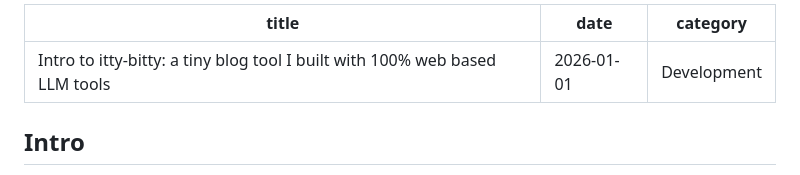
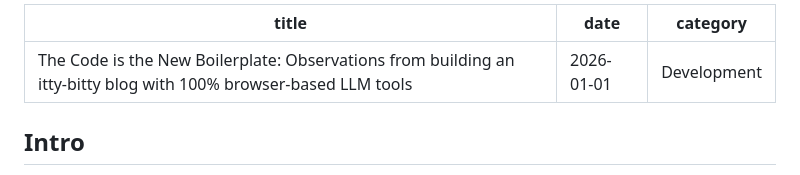
Before and after one commit to kbutz/itty-bitty-blog, a Markdown page: posts/2026_01_01_helloworld.md, the part around the change. Rendered like a GitHub page.

Commit message:
Update blog post title

```diff
--- a/posts/2026_01_01_helloworld.md
+++ b/posts/2026_01_01_helloworld.md
@@ -1,5 +1,5 @@
 ---
-title: "Intro to itty-bitty: a tiny blog tool I built with 100% web based LLM tools"
+title: "The Code is the New Boilerplate: Observations from building an itty-bitty blog with 100% browser-based LLM tools"
 date: 2026-01-01
 category: Development
 ---
```
